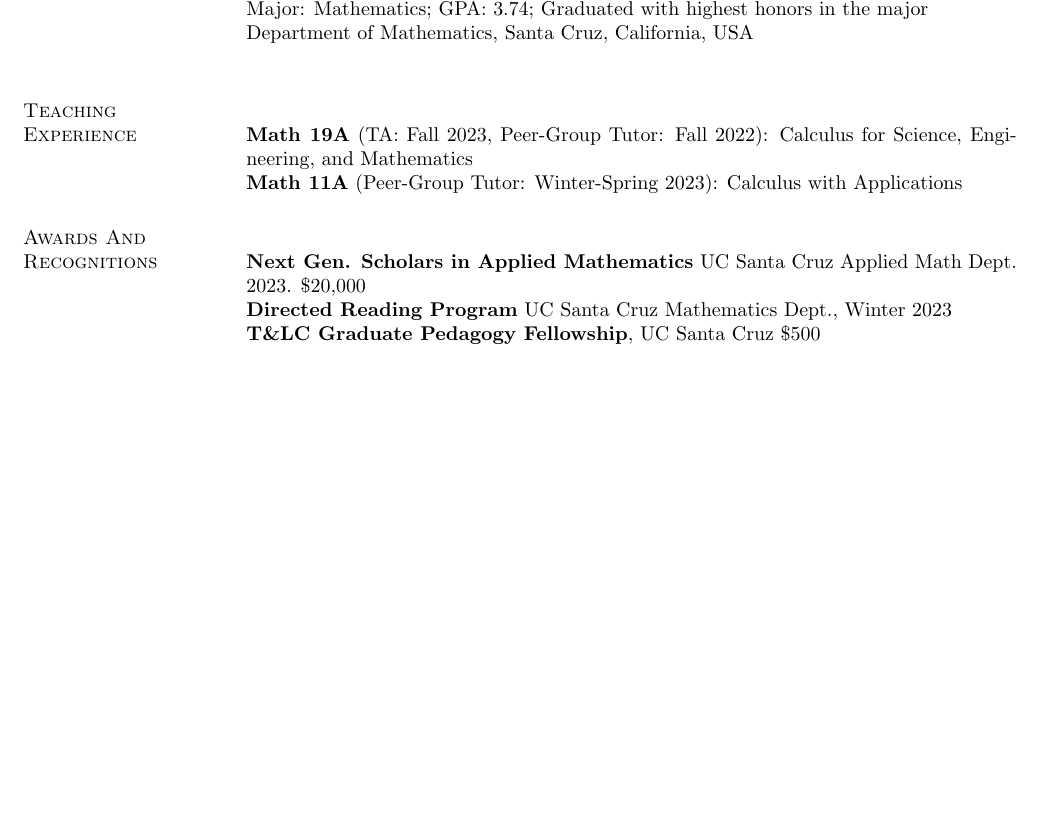
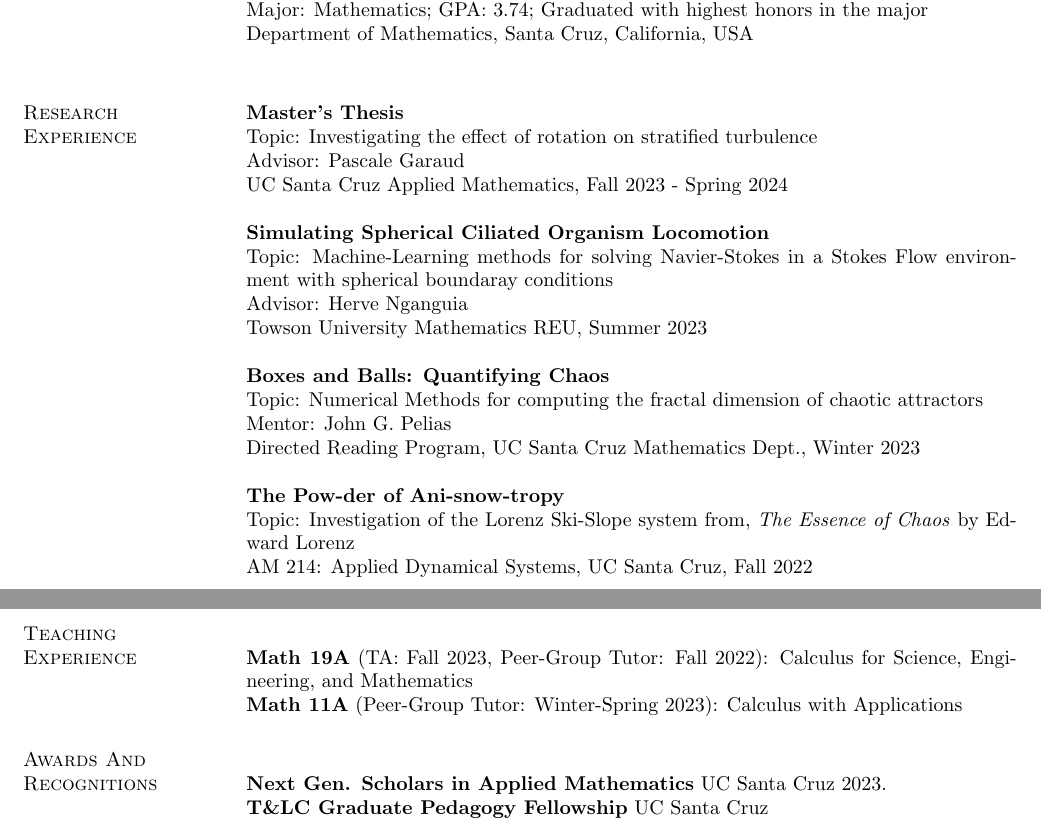
Before and after one commit to dbuhl8/phdapps, a LaTeX CV (CV/cv.tex): part of page 1 of 2 before the commit and two parts of pages 1 and 2 of 3 after it, the two joined at a grey line, cut so that both start at the same text, the shorter picture padded with empty space. Compiled offline with pdfLaTeX.

Commit message:
Modified PS and CV

```diff
--- a/CV/cv.tex
+++ b/CV/cv.tex
@@ -215,6 +215,27 @@ Department of Applied Mathematics, Santa Cruz, California, USA\\
 Major: Mathematics; GPA: 3.74; Graduated with highest honors in the major\\
 Department of Mathematics, Santa Cruz, California, USA\\
 
+
+\section{Research \\Experience}
+{\textbf{Master's Thesis}}\\
+{Topic: Investigating the effect of rotation on stratified turbulence}\\
+{Advisor: Pascale Garaud}\\
+{UC Santa Cruz Applied Mathematics, Fall 2023 - Spring 2024}\\
+
+{\textbf{Simulating Spherical Ciliated Organism Locomotion}}\\
+{Topic: Machine-Learning methods for solving Navier-Stokes in a Stokes Flow environment with spherical boundaray conditions}\\
+{Advisor: Herve Nganguia}\\
+{Towson University Mathematics REU, Summer 2023}\\
+
+{\textbf{Boxes and Balls: Quantifying Chaos}}\\
+{Topic: Numerical Methods for computing the fractal dimension of chaotic attractors}\\
+{Mentor: John G. Pelias}\\
+{Directed Reading Program, UC Santa Cruz Mathematics Dept., Winter 2023}\\
+
+{\textbf{The Pow-der of Ani-snow-tropy}}\\
+{Topic: Investigation of the Lorenz Ski-Slope system from, \textit{The Essence of Chaos} by Edward Lorenz}\\
+{AM 214: Applied Dynamical Systems, UC Santa Cruz, Fall 2022}\\
+
 \section{Teaching \\Experience}
 
 {\textbf{Math 19A} (TA: Fall 2023, Peer-Group Tutor: Fall 2022): Calculus for Science, Engineering, and Mathematics} \\
@@ -223,9 +244,8 @@ Department of Mathematics, Santa Cruz, California, USA\\
 
 \section{Awards And\\Recognitions}
 
-\textbf{Next Gen. Scholars in Applied Mathematics} UC Santa Cruz Applied Math Dept. 2023. \$20,000\\
-\textbf{Directed Reading Program} UC Santa Cruz Mathematics Dept., Winter 2023 \\
-\textbf{T\&LC Graduate Pedagogy Fellowship}, UC Santa Cruz \$500
+\textbf{Next Gen. Scholars in Applied Mathematics} UC Santa Cruz 2023.\\
+\textbf{T\&LC Graduate Pedagogy Fellowship} UC Santa Cruz
 
 
 \newpage
```
Also changed, not shown: ps/ps.tex (+6 -4 lines), ps/ps.pdf, 9 other files.
